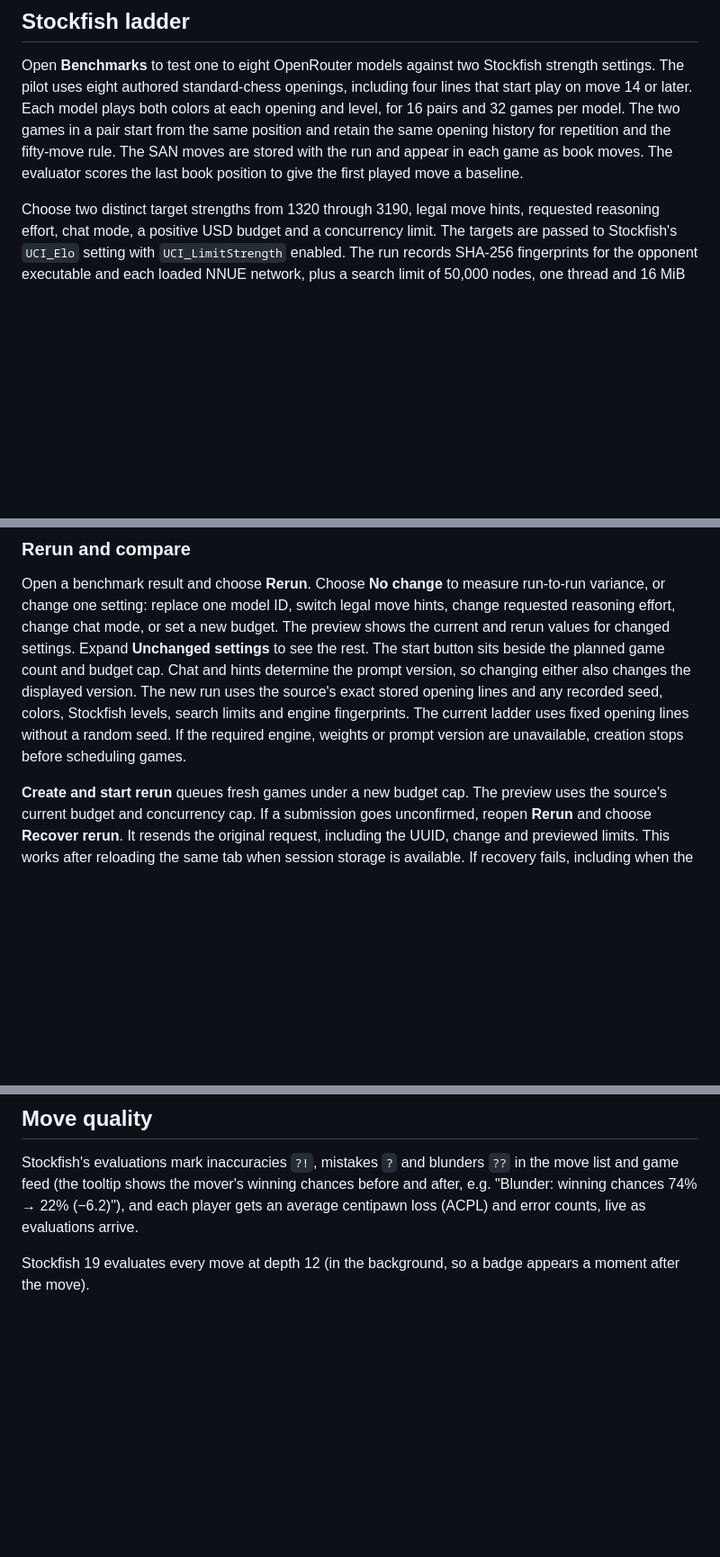
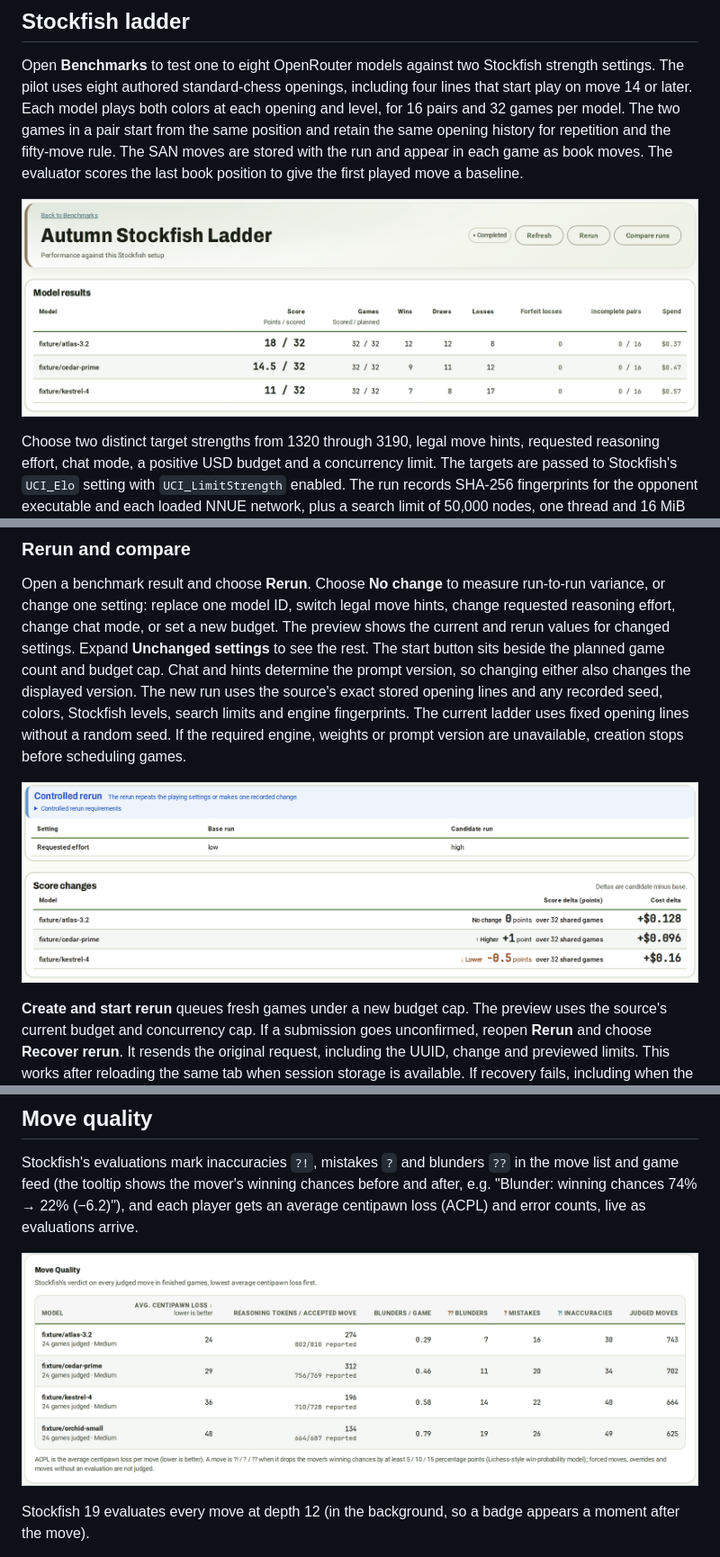
Before and after one commit to FJrepo/ai-chess-arena, a Markdown page: docs/how-it-works.md, 3 parts joined by grey strips. Shown at 90% size. Rendered like a GitHub page; blank space fills up the shorter version.

```diff
--- a/docs/how-it-works.md
+++ b/docs/how-it-works.md
@@ -147,6 +147,8 @@ Game DTOs and revisioned WebSocket game status messages expose `resumeRequestedA
 
 Open **Benchmarks** to test one to eight OpenRouter models against two Stockfish strength settings. The pilot uses eight authored standard-chess openings, including four lines that start play on move 14 or later. Each model plays both colors at each opening and level, for 16 pairs and 32 games per model. The two games in a pair start from the same position and retain the same opening history for repetition and the fifty-move rule. The SAN moves are stored with the run and appear in each game as book moves. The evaluator scores the last book position to give the first played move a baseline.
 
+![Stockfish ladder results with scores, wins, draws, losses and spend by model (example data)](screenshots/benchmark-results.png)
+
 Choose two distinct target strengths from 1320 through 3190, legal move hints, requested reasoning effort, chat mode, a positive USD budget and a concurrency limit. The targets are passed to Stockfish's `UCI_Elo` setting with `UCI_LimitStrength` enabled. The run records SHA-256 fingerprints for the opponent executable and each loaded NNUE network, plus a search limit of 50,000 nodes, one thread and 16 MiB of hash. The opponent checks those fingerprints in a fresh process per search and uses the full game history. A terminal model or Stockfish move is saved with its result in one transaction. If cancellation comes after that commit, the result still counts in the benchmark score. The evaluator uses its own engine. A fixed setup controls the conditions of play. Engine weakening and model responses can still vary from game to game.
 
 Creating the run queues all its games and enables [auto-run](#auto-run). If creation goes unconfirmed, the form shows **A benchmark creation may already be in progress**. Resubmit the same settings in the same tab to recover the original run if it was created. With session storage available, this also works after leaving the page or reloading.
@@ -160,6 +162,8 @@ Pairs enter the waiting order together and use whatever slots are available. **P
 ### Rerun and compare
 
 Open a benchmark result and choose **Rerun**. Choose **No change** to measure run-to-run variance, or change one setting: replace one model ID, switch legal move hints, change requested reasoning effort, change chat mode, or set a new budget. The preview shows the current and rerun values for changed settings. Expand **Unchanged settings** to see the rest. The start button sits beside the planned game count and budget cap. Chat and hints determine the prompt version, so changing either also changes the displayed version. The new run uses the source's exact stored opening lines and any recorded seed, colors, Stockfish levels, search limits and engine fingerprints. The current ladder uses fixed opening lines without a random seed. If the required engine, weights or prompt version are unavailable, creation stops before scheduling games.
+
+![Controlled rerun with the changed setting and score and cost changes per model (example data)](screenshots/benchmark-comparison.png)
 
 **Create and start rerun** queues fresh games under a new budget cap. The preview uses the source's current budget and concurrency cap. If a submission goes unconfirmed, reopen **Rerun** and choose **Recover rerun**. It resends the original request, including the UUID, change and previewed limits. This works after reloading the same tab when session storage is available. If recovery fails, including when the source's limits changed, the page shows the error and keeps the original request available to retry. **Start a separate rerun** discards the saved request and opens a new preview. Refresh the source first if its limits changed. Confirming the new preview uses a new UUID and can incur additional spend.
 
@@ -529,6 +533,8 @@ Flyway V18 adds `tournaments.adjudication_enabled` with default false, including
 
 Stockfish's evaluations mark inaccuracies `?!`, mistakes `?` and blunders `??` in the move list and game feed (the tooltip shows the mover's winning chances before and after, e.g. "Blunder: winning chances 74% → 22% (−6.2)"), and each player gets an average centipawn loss (ACPL) and error counts, live as evaluations arrive.
 
+![Move quality table with centipawn loss, blunders, mistakes and inaccuracies by model (example data)](screenshots/analytics-move-quality.png)
+
 Stockfish 19 evaluates every move at depth 12 (in the background, so a badge appears a moment after the move).
 
 Scores are stored from White's perspective: positive centipawns or mate distance favor White, negative values favor Black. UCI reports scores for the side to move, so both signs are reversed when Black is to move; mate 0 denotes checkmate already on the board.
```
Also changed, not shown: README.md (+5 -5 lines), docs/screenshots/live-game-board-chat.png (deleted), docs/screenshots/live-game-light.png (added), docs/screenshots/tournament-bracket-light.png (added), docs/screenshots/tournament-bracket.png (deleted), docs/screenshots/tournament-setup-light.png (added), docs/social-preview.png.
